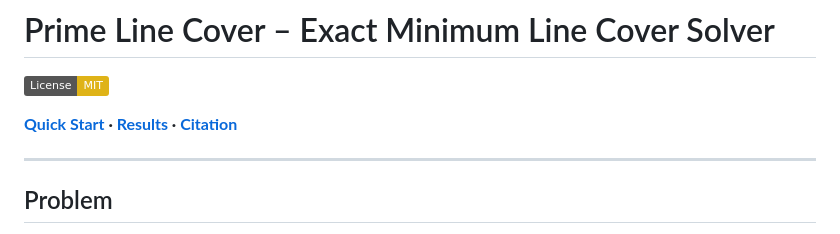
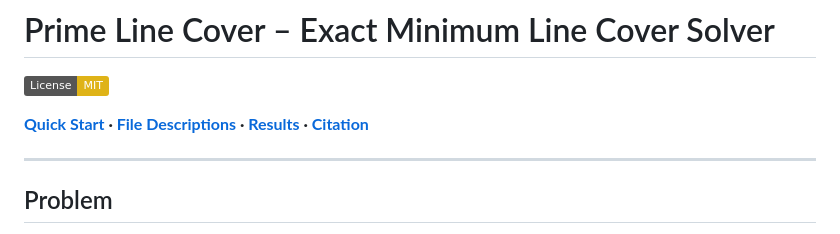
Before and after one commit to jespergran98/prime-line-cover, a Markdown page: README.md, the part around the change. Rendered like a GitHub page; badges without logos.

```diff
--- a/README.md
+++ b/README.md
@@ -2,7 +2,7 @@
 
 [![License: MIT](https://img.shields.io/badge/License-MIT-yellow.svg)](LICENSE)
 
-**[Quick Start](#quick-start-ubuntu--wsl) · [Results](#results) · [Citation](#citation)**
+**[Quick Start](#quick-start-ubuntu--wsl) · [File Descriptions](#file-descriptions) · [Results](#results) · [Citation](#citation)**
 
 ---
 
```
